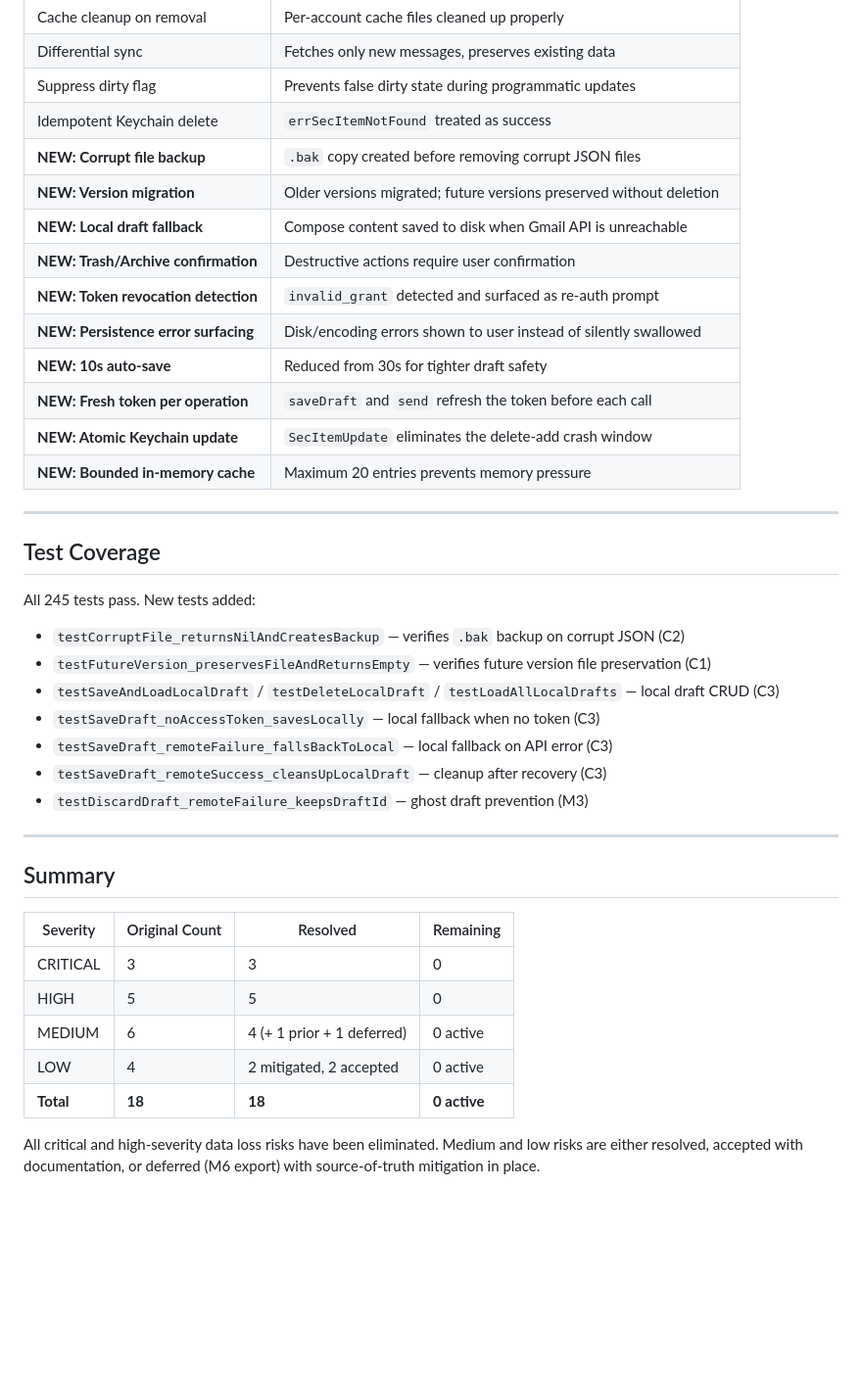
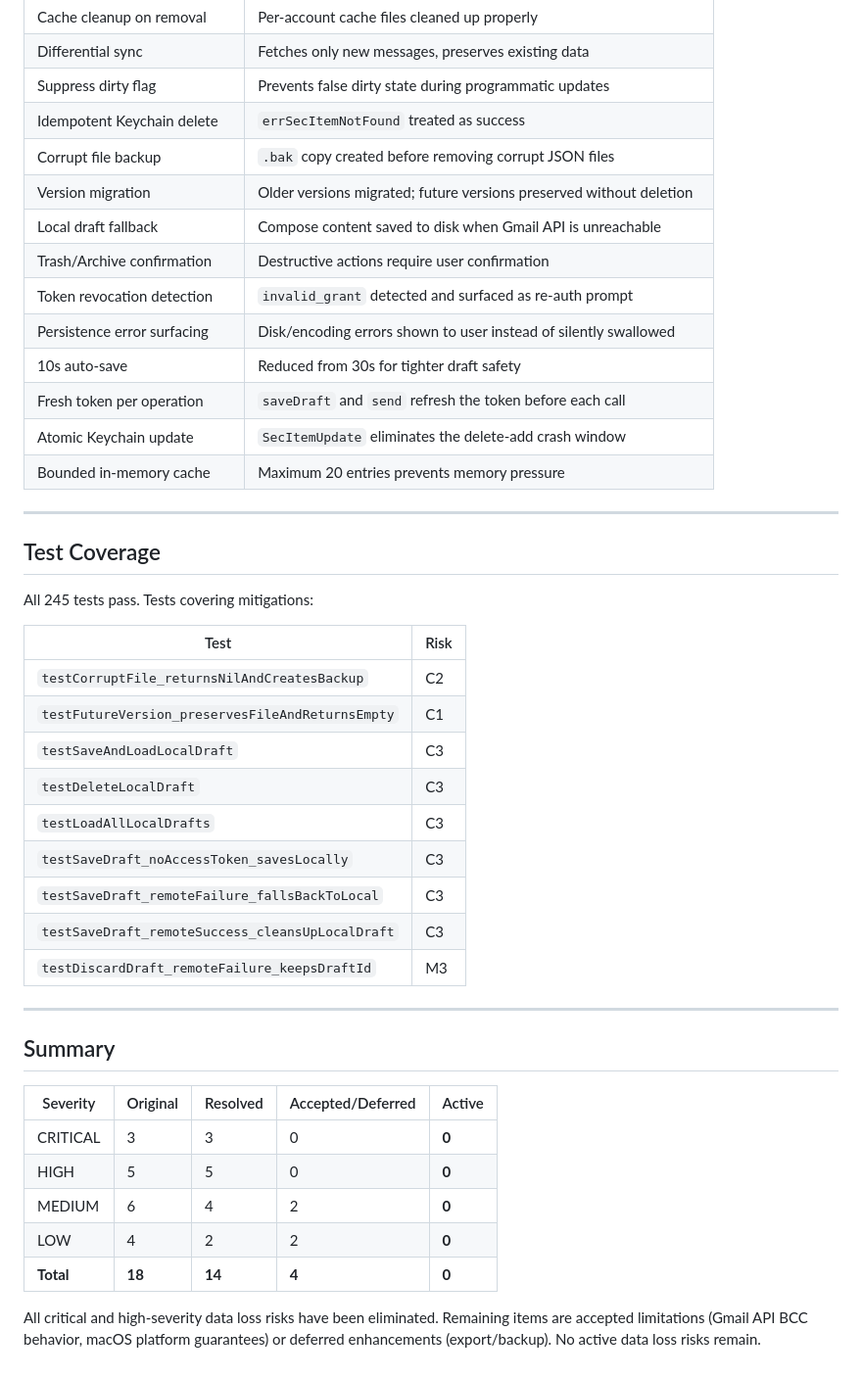
Before and after one commit to pubino/maxbox, a Markdown page: DATA_LOSS_AUDIT.md, the part around one of its changes. Shown at 98% size. Drawn GitHub-style; blank space fills up the shorter version.

```diff
--- a/DATA_LOSS_AUDIT.md
+++ b/DATA_LOSS_AUDIT.md
@@ -70,41 +73,45 @@
 | Differential sync | Fetches only new messages, preserves existing data |
 | Suppress dirty flag | Prevents false dirty state during programmatic updates |
 | Idempotent Keychain delete | `errSecItemNotFound` treated as success |
-| **NEW: Corrupt file backup** | `.bak` copy created before removing corrupt JSON files |
-| **NEW: Version migration** | Older versions migrated; future versions preserved without deletion |
-| **NEW: Local draft fallback** | Compose content saved to disk when Gmail API is unreachable |
-| **NEW: Trash/Archive confirmation** | Destructive actions require user confirmation |
-| **NEW: Token revocation detection** | `invalid_grant` detected and surfaced as re-auth prompt |
-| **NEW: Persistence error surfacing** | Disk/encoding errors shown to user instead of silently swallowed |
-| **NEW: 10s auto-save** | Reduced from 30s for tighter draft safety |
-| **NEW: Fresh token per operation** | `saveDraft` and `send` refresh the token before each call |
-| **NEW: Atomic Keychain update** | `SecItemUpdate` eliminates the delete-add crash window |
-| **NEW: Bounded in-memory cache** | Maximum 20 entries prevents memory pressure |
+| Corrupt file backup | `.bak` copy created before removing corrupt JSON files |
+| Version migration | Older versions migrated; future versions preserved without deletion |
+| Local draft fallback | Compose content saved to disk when Gmail API is unreachable |
+| Trash/Archive confirmation | Destructive actions require user confirmation |
+| Token revocation detection | `invalid_grant` detected and surfaced as re-auth prompt |
+| Persistence error surfacing | Disk/encoding errors shown to user instead of silently swallowed |
+| 10s auto-save | Reduced from 30s for tighter draft safety |
+| Fresh token per operation | `saveDraft` and `send` refresh the token before each call |
+| Atomic Keychain update | `SecItemUpdate` eliminates the delete-add crash window |
+| Bounded in-memory cache | Maximum 20 entries prevents memory pressure |
 
 ---
 
 ## Test Coverage
 
-All 245 tests pass. New tests added:
+All 245 tests pass. Tests covering mitigations:
 
-- `testCorruptFile_returnsNilAndCreatesBackup` — verifies `.bak` backup on corrupt JSON (C2)
-- `testFutureVersion_preservesFileAndReturnsEmpty` — verifies future version file preservation (C1)
-- `testSaveAndLoadLocalDraft` / `testDeleteLocalDraft` / `testLoadAllLocalDrafts` — local draft CRUD (C3)
-- `testSaveDraft_noAccessToken_savesLocally` — local fallback when no token (C3)
-- `testSaveDraft_remoteFailure_fallsBackToLocal` — local fallback on API error (C3)
-- `testSaveDraft_remoteSuccess_cleansUpLocalDraft` — cleanup after recovery (C3)
-- `testDiscardDraft_remoteFailure_keepsDraftId` — ghost draft prevention (M3)
+| Test | Risk |
+|------|------|
+| `testCorruptFile_returnsNilAndCreatesBackup` | C2 |
+| `testFutureVersion_preservesFileAndReturnsEmpty` | C1 |
+| `testSaveAndLoadLocalDraft` | C3 |
+| `testDeleteLocalDraft` | C3 |
+| `testLoadAllLocalDrafts` | C3 |
+| `testSaveDraft_noAccessToken_savesLocally` | C3 |
+| `testSaveDraft_remoteFailure_fallsBackToLocal` | C3 |
+| `testSaveDraft_remoteSuccess_cleansUpLocalDraft` | C3 |
+| `testDiscardDraft_remoteFailure_keepsDraftId` | M3 |
 
 ---
 
 ## Summary
 
-| Severity | Original Count | Resolved | Remaining |
-|----------|---------------|----------|-----------|
-| CRITICAL | 3 | 3 | 0 |
-| HIGH | 5 | 5 | 0 |
-| MEDIUM | 6 | 4 (+ 1 prior + 1 deferred) | 0 active |
-| LOW | 4 | 2 mitigated, 2 accepted | 0 active |
-| **Total** | **18** | **18** | **0 active** |
+| Severity | Original | Resolved | Accepted/Deferred | Active |
+|----------|----------|----------|-------------------|--------|
+| CRITICAL | 3 | 3 | 0 | **0** |
+| HIGH | 5 | 5 | 0 | **0** |
+| MEDIUM | 6 | 4 | 2 | **0** |
+| LOW | 4 | 2 | 2 | **0** |
+| **Total** | **18** | **14** | **4** | **0** |
 
-All critical and high-severity data loss risks have been eliminated. Medium and low risks are either resolved, accepted with documentation, or deferred (M6 export) with source-of-truth mitigation in place.
+All critical and high-severity data loss risks have been eliminated. Remaining items are accepted limitations (Gmail API BCC behavior, macOS platform guarantees) or deferred enhancements (export/backup). No active data loss risks remain.
```
Also changed, not shown: other parts of DATA_LOSS_AUDIT.md (+38 -35 lines).
